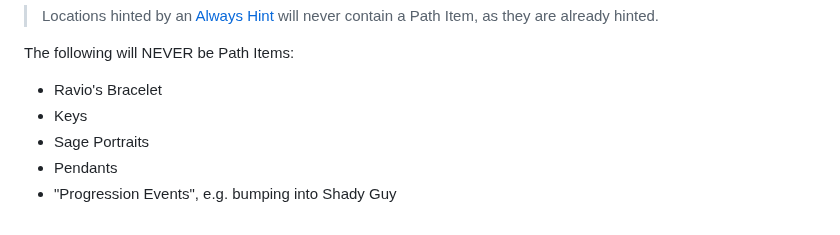
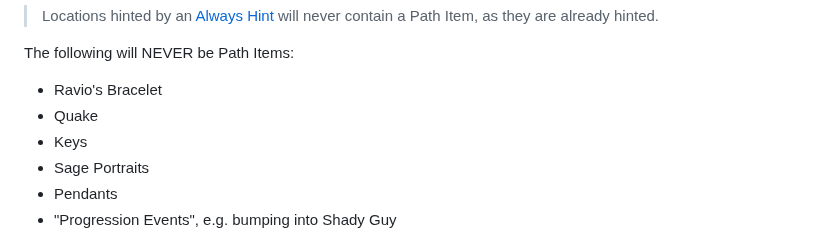
Before and after one commit to rickfay/z17-randomizer, a Markdown page: README.md, the part around the change. Rendered like a GitHub page.

Commit message:
Readme update: add Quake to list of items that will never be Path Items

```diff
--- a/README.md
+++ b/README.md
@@ -889,6 +889,7 @@ An item cannot be Path if an in-logic alternative exists. Put another way, an it
 
 The following will NEVER be Path Items:
 - Ravio's Bracelet
+- Quake
 - Keys
 - Sage Portraits
 - Pendants
```
